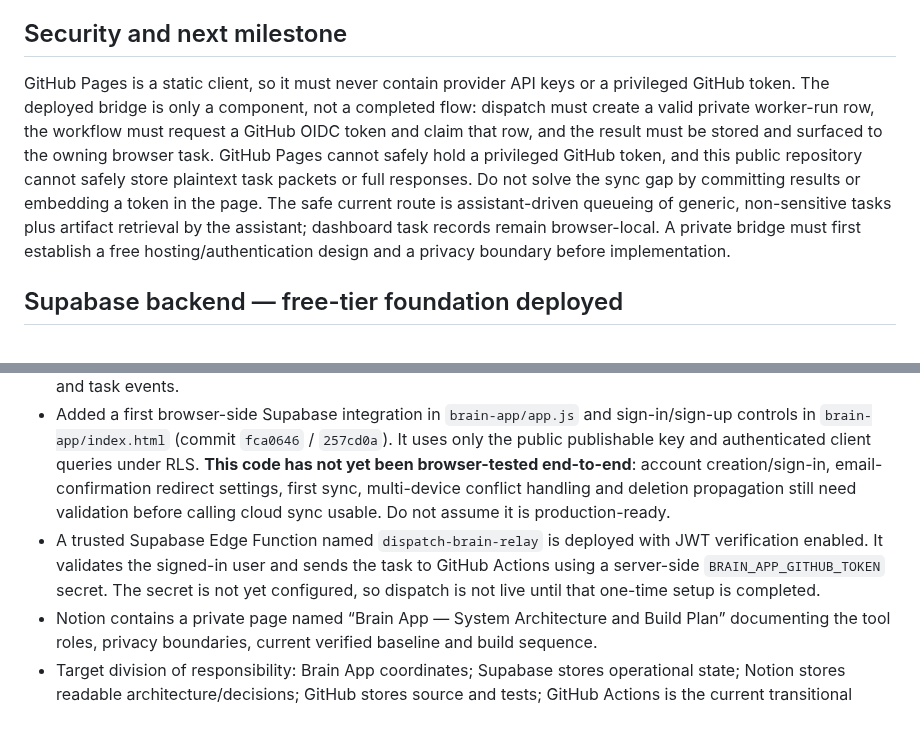
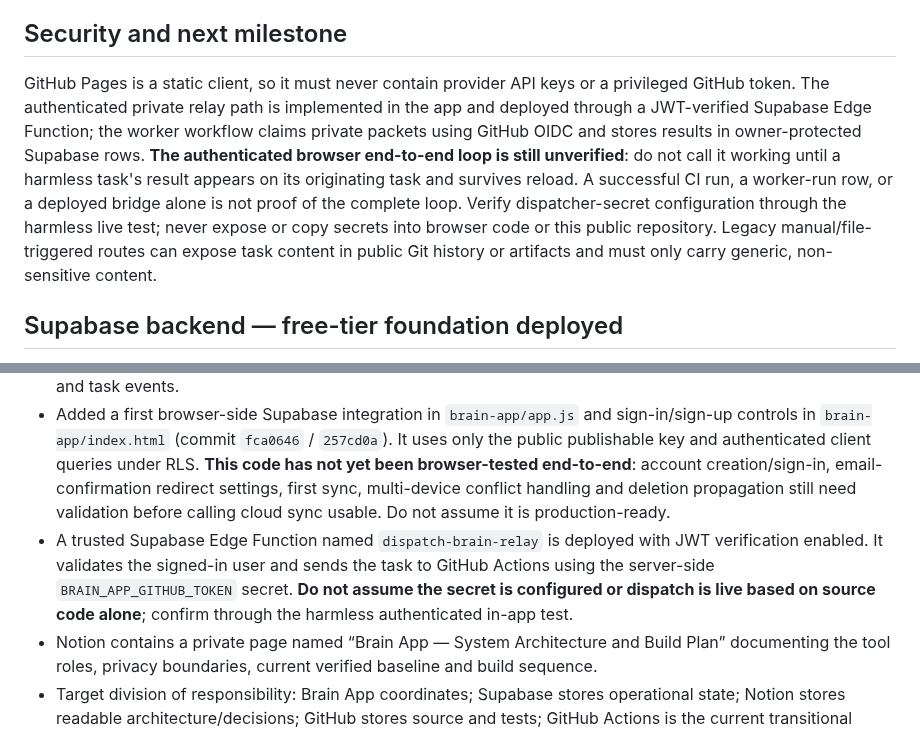
Before and after one commit to Astridrosexxx84/Astridrose-automation-, a Markdown page: brain-app/README.md, 2 parts joined by grey strips. Rendered like a GitHub page.

Commit message:
Remove stale private-relay setup claims from README

```diff
--- a/brain-app/README.md
+++ b/brain-app/README.md
@@ -43,7 +43,7 @@ This repository is public. The file-triggered request at `brain-app/relay-reques
 - A configured key is not proof that a provider is healthy; only a successful live call counts as verified.
 
 ## Security and next milestone
-GitHub Pages is a static client, so it must never contain provider API keys or a privileged GitHub token. The deployed bridge is only a component, not a completed flow: dispatch must create a valid private worker-run row, the workflow must request a GitHub OIDC token and claim that row, and the result must be stored and surfaced to the owning browser task. GitHub Pages cannot safely hold a privileged GitHub token, and this public repository cannot safely store plaintext task packets or full responses. Do not solve the sync gap by committing results or embedding a token in the page. The safe current route is assistant-driven queueing of generic, non-sensitive tasks plus artifact retrieval by the assistant; dashboard task records remain browser-local. A private bridge must first establish a free hosting/authentication design and a privacy boundary before implementation.
+GitHub Pages is a static client, so it must never contain provider API keys or a privileged GitHub token. The authenticated private relay path is implemented in the app and deployed through a JWT-verified Supabase Edge Function; the worker workflow claims private packets using GitHub OIDC and stores results in owner-protected Supabase rows. **The authenticated browser end-to-end loop is still unverified**: do not call it working until a harmless task's result appears on its originating task and survives reload. A successful CI run, a worker-run row, or a deployed bridge alone is not proof of the complete loop. Verify dispatcher-secret configuration through the harmless live test; never expose or copy secrets into browser code or this public repository. Legacy manual/file-triggered routes can expose task content in public Git history or artifacts and must only carry generic, non-sensitive content.
 
 ## Supabase backend — free-tier foundation deployed
 - Supabase organisation: `Astrid` (Free plan).
@@ -52,7 +52,7 @@ GitHub Pages is a static client, so it must never contain provider API keys or a
 - Applied migration `brain_app_core` from `brain-app/supabase/migrations/0001_brain_app_core.sql` and `brain_app_owner_fk_indexes` from `brain-app/supabase/migrations/0002_brain_app_owner_fk_indexes.sql`.
 - Verified the four database tables exist: `brain_projects`, `brain_tasks`, `brain_worker_runs`, and `brain_task_events`. Row-level security is enabled on all four tables; the schema contains owner-scoped policies and relevant indexes. A follow-up migration adds indexes on the owner foreign keys for worker runs and task events.
 - Added a first browser-side Supabase integration in `brain-app/app.js` and sign-in/sign-up controls in `brain-app/index.html` (commit `fca0646` / `257cd0a`). It uses only the public publishable key and authenticated client queries under RLS. **This code has not yet been browser-tested end-to-end**: account creation/sign-in, email-confirmation redirect settings, first sync, multi-device conflict handling and deletion propagation still need validation before calling cloud sync usable. Do not assume it is production-ready.
-- A trusted Supabase Edge Function named `dispatch-brain-relay` is deployed with JWT verification enabled. It validates the signed-in user and sends the task to GitHub Actions using a server-side `BRAIN_APP_GITHUB_TOKEN` secret. The secret is not yet configured, so dispatch is not live until that one-time setup is completed.
+- A trusted Supabase Edge Function named `dispatch-brain-relay` is deployed with JWT verification enabled. It validates the signed-in user and sends the task to GitHub Actions using the server-side `BRAIN_APP_GITHUB_TOKEN` secret. **Do not assume the secret is configured or dispatch is live based on source code alone**; confirm through the harmless authenticated in-app test.
 - Notion contains a private page named “Brain App — System Architecture and Build Plan” documenting the tool roles, privacy boundaries, current verified baseline and build sequence.
 - Target division of responsibility: Brain App coordinates; Supabase stores operational state; Notion stores readable architecture/decisions; GitHub stores source and tests; GitHub Actions is the current transitional relay; Groq/Gemini/OpenRouter are replaceable workers.
 - **Hard $0 policy:** use free resources only. Never create, enable, upgrade, or continue any resource that has a nonzero cost or could incur an unapproved charge. If a required capability is paid or the cost cannot be verified as zero, skip it and find a free alternative. Do not ask the user to approve nonzero costs.
```
